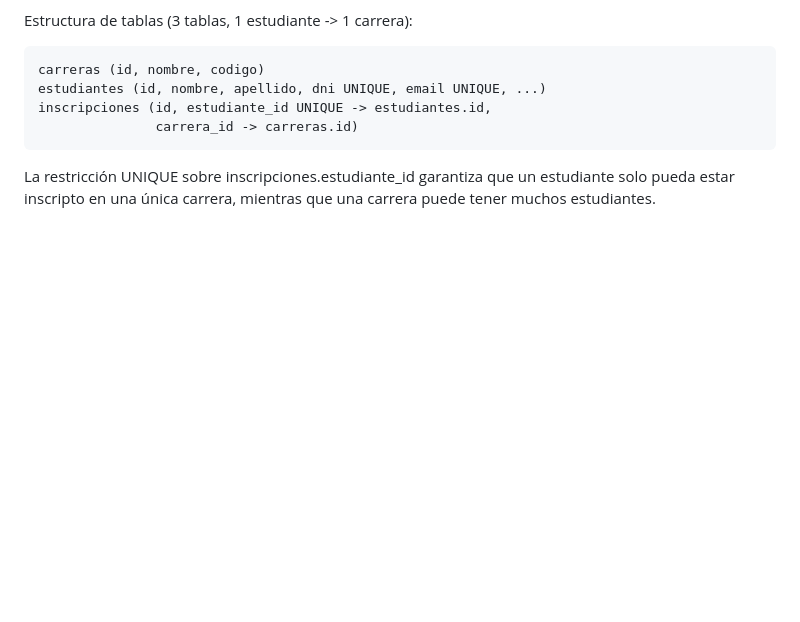
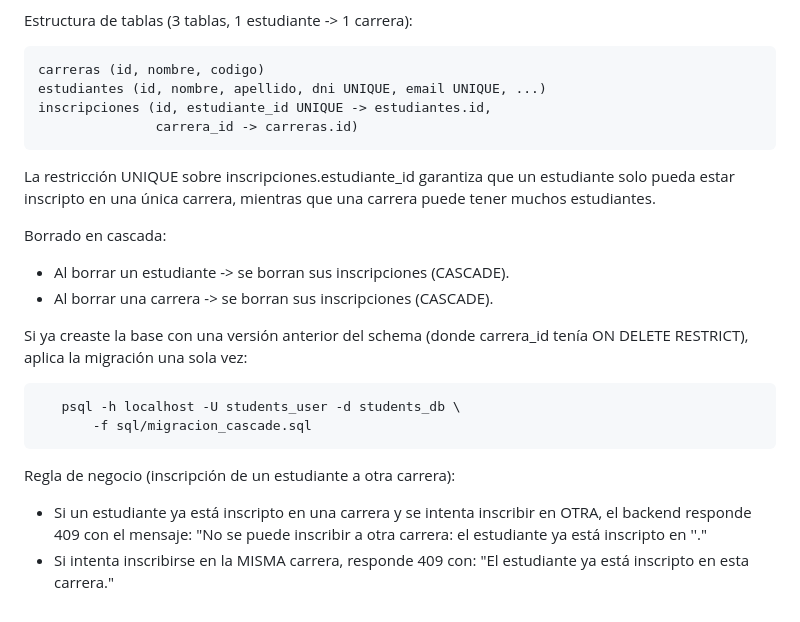
Before and after one commit to jcdavidarg/student-crud, a Markdown page: ANOTACIONES.md, the part around the change. GitHub-like rendering; blank space fills up the shorter version.

Commit message:
anotaciones

```diff
--- a/README.md
+++ b/ANOTACIONES.md
@@ -215,3 +215,21 @@ Estructura de tablas (3 tablas, 1 estudiante -> 1 carrera):
    La restricción UNIQUE sobre inscripciones.estudiante_id garantiza que
    un estudiante solo pueda estar inscripto en una única carrera, mientras
    que una carrera puede tener muchos estudiantes.
+
+   Borrado en cascada:
+   - Al borrar un estudiante -> se borran sus inscripciones (CASCADE).
+   - Al borrar una carrera   -> se borran sus inscripciones (CASCADE).
+
+   Si ya creaste la base con una versión anterior del schema (donde
+   carrera_id tenía ON DELETE RESTRICT), aplica la migración una sola vez:
+
+       psql -h localhost -U students_user -d students_db \
+           -f sql/migracion_cascade.sql
+
+Regla de negocio (inscripción de un estudiante a otra carrera):
+   - Si un estudiante ya está inscripto en una carrera y se intenta
+     inscribir en OTRA, el backend responde 409 con el mensaje:
+       "No se puede inscribir a otra carrera: el estudiante ya está
+        inscripto en '<nombre de la carrera actual>'."
+   - Si intenta inscribirse en la MISMA carrera, responde 409 con:
+       "El estudiante ya está inscripto en esta carrera."
```
